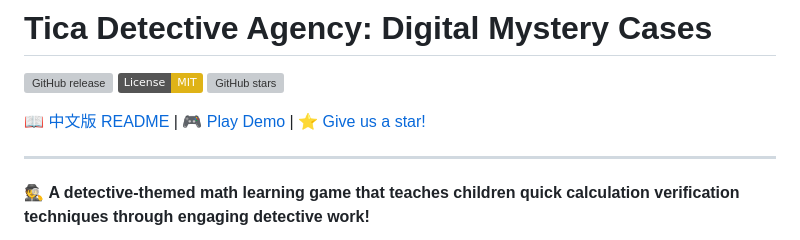
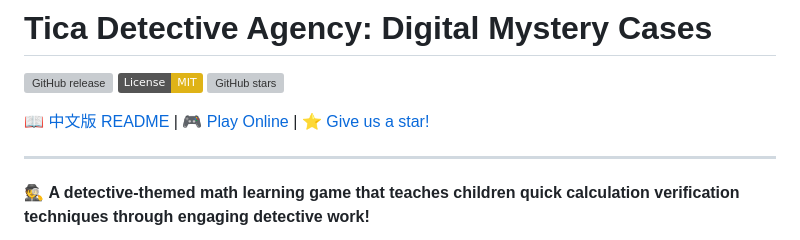
Before and after one commit to Carton/tica-math, a Markdown page: README.md, the part around the change. Drawn GitHub-style; badges without logos; grey boxes are pictures that could not be loaded.

```diff
--- a/README.md
+++ b/README.md
@@ -4,7 +4,7 @@
 [![License: MIT](https://img.shields.io/badge/License-MIT-yellow.svg)](https://opensource.org/licenses/MIT)
 [![GitHub stars](https://img.shields.io/github/stars/Carton/tica-math.svg?style=social&label=Star)](https://github.com/Carton/tica-math)
 
-📖 [中文版 README](docs/README_cn.md) | 🎮 [Play Demo](https://carton.github.io/tica-math/) | ⭐ [Give us a star!](https://github.com/Carton/tica-math/)
+📖 [中文版 README](docs/README_cn.md) | 🎮 [Play Online](https://carton.github.io/tica-math/) | ⭐ [Give us a star!](https://github.com/Carton/tica-math/)
 
 ---
 
```
